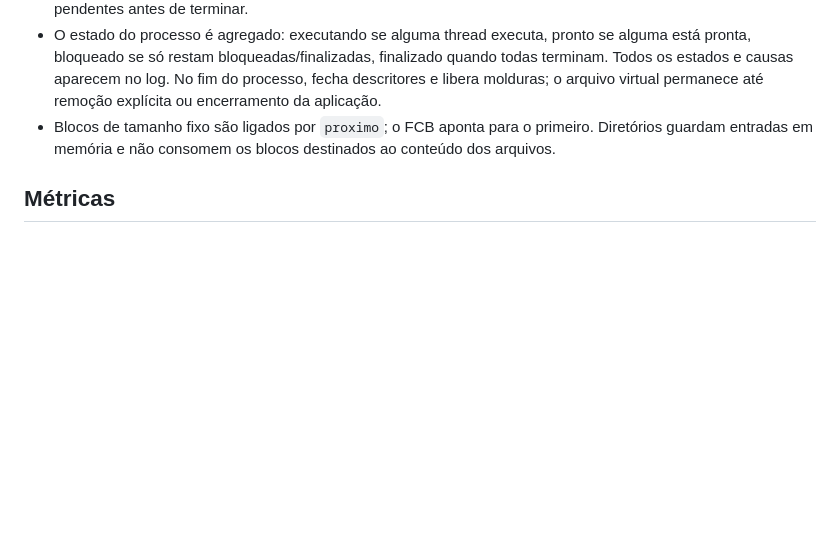
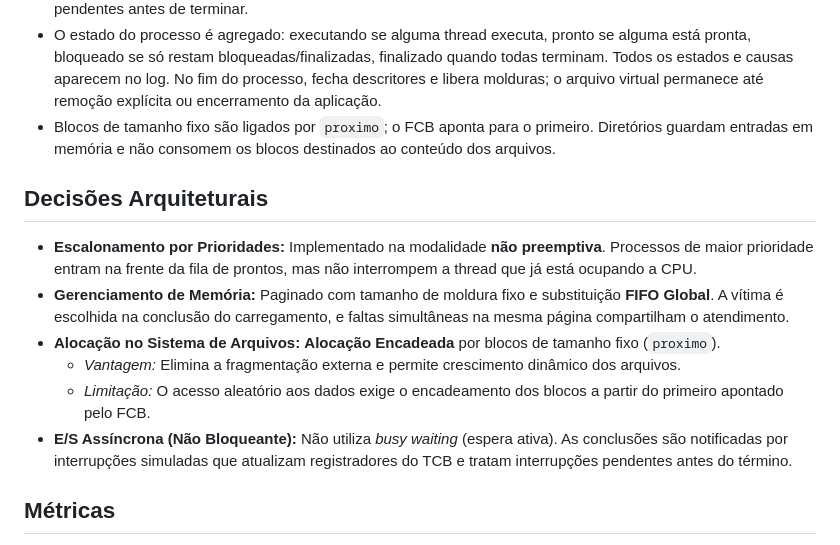
Before and after one commit to grupo-fho/simulador-so, a Markdown page: README.md, the part around the change. Rendered like a GitHub page; blank space fills up the shorter version.

Commit message:
Add architectural decisions to README
Added architectural decisions section detailing scheduling, memory management, file system allocation, and asynchronous I/O.

```diff
--- a/README.md
+++ b/README.md
@@ -121,6 +121,15 @@ Modos: r lê; w escreve e trunca na abertura; rw lê/escreve preservando o conte
 - O estado do processo é agregado: executando se alguma thread executa, pronto se alguma está pronta, bloqueado se só restam bloqueadas/finalizadas, finalizado quando todas terminam. Todos os estados e causas aparecem no log. No fim do processo, fecha descritores e libera molduras; o arquivo virtual permanece até remoção explícita ou encerramento da aplicação.
 - Blocos de tamanho fixo são ligados por `proximo`; o FCB aponta para o primeiro. Diretórios guardam entradas em memória e não consomem os blocos destinados ao conteúdo dos arquivos.
 
+## Decisões Arquiteturais
+
+- **Escalonamento por Prioridades:** Implementado na modalidade **não preemptiva**. Processos de maior prioridade entram na frente da fila de prontos, mas não interrompem a thread que já está ocupando a CPU.
+- **Gerenciamento de Memória:** Paginado com tamanho de moldura fixo e substituição **FIFO Global**. A vítima é escolhida na conclusão do carregamento, e faltas simultâneas na mesma página compartilham o atendimento.
+- **Alocação no Sistema de Arquivos:** **Alocação Encadeada** por blocos de tamanho fixo (`proximo`).
+  - *Vantagem:* Elimina a fragmentação externa e permite crescimento dinâmico dos arquivos.
+  - *Limitação:* O acesso aleatório aos dados exige o encadeamento dos blocos a partir do primeiro apontado pelo FCB.
+- **E/S Assíncrona (Não Bloqueante):** Não utiliza *busy waiting* (espera ativa). As conclusões são notificadas por interrupções simuladas que atualizam registradores do TCB e tratam interrupções pendentes antes do término.
+
 ## Métricas
 
 Retorno = finalização − chegada. Espera da thread = soma dos intervalos na fila de prontos. Resposta = primeira utilização de CPU útil − chegada; n/a quando não há instrução CPU. No processo, resposta considera a primeira CPU de qualquer thread; `espera_threads` é a soma das esperas das threads, podendo superar o tempo de vida do processo.
```
